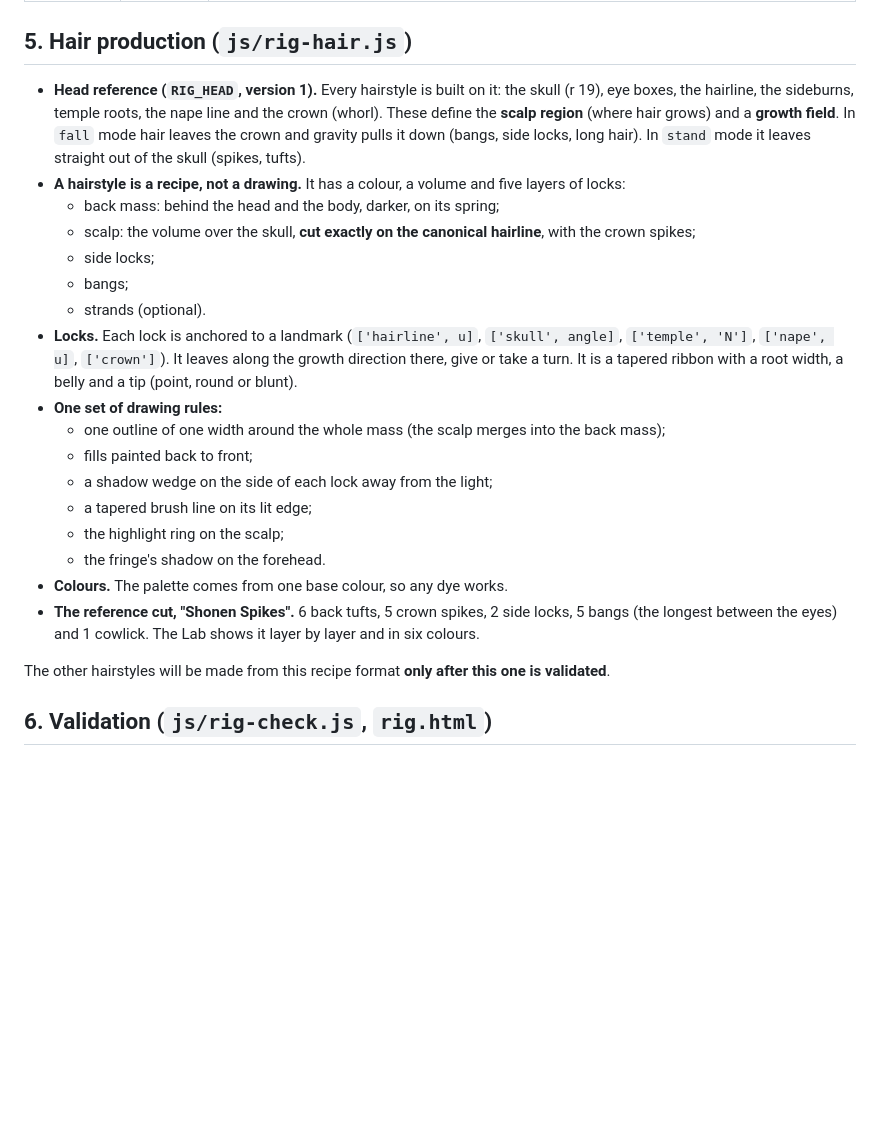
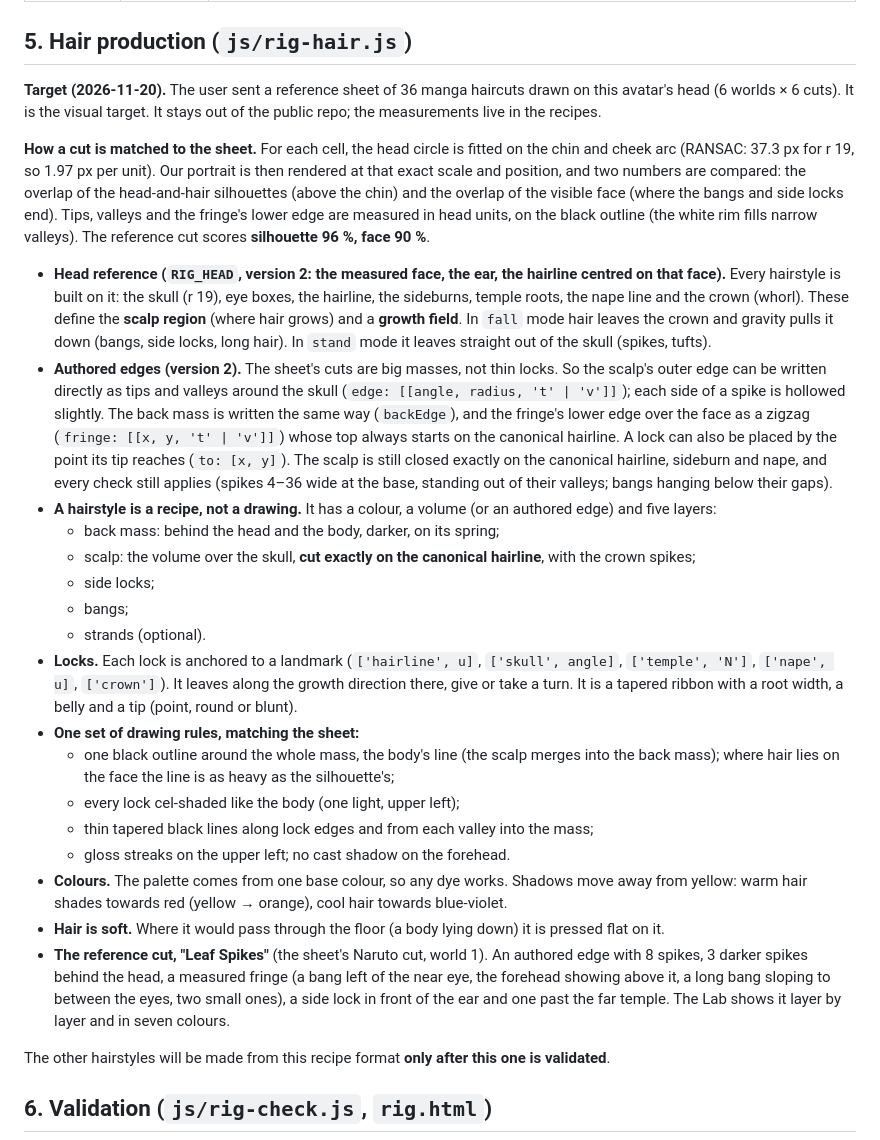
Before and after one commit to 777adham777/mangadle, a Markdown page: docs/CHARACTER-SYSTEM.md, the part around one of its changes. GitHub-like rendering; blank space fills up the shorter version.

```diff
--- a/docs/CHARACTER-SYSTEM.md
+++ b/docs/CHARACTER-SYSTEM.md
@@ -99,23 +100,28 @@ The old "build" cosmetic, which scaled the skeleton, has no equivalent. That is
 
 ## 5. Hair production (`js/rig-hair.js`)
 
-- **Head reference (`RIG_HEAD`, version 1).** Every hairstyle is built on it: the skull (r 19), eye boxes, the hairline, the sideburns, temple roots, the nape line and the crown (whorl). These define the **scalp region** (where hair grows) and a **growth field**. In `fall` mode hair leaves the crown and gravity pulls it down (bangs, side locks, long hair). In `stand` mode it leaves straight out of the skull (spikes, tufts).
-- **A hairstyle is a recipe, not a drawing.** It has a colour, a volume and five layers of locks:
+**Target (2026-11-20).** The user sent a reference sheet of 36 manga haircuts drawn on this avatar's head (6 worlds × 6 cuts). It is the visual target. It stays out of the public repo; the measurements live in the recipes.
+
+**How a cut is matched to the sheet.** For each cell, the head circle is fitted on the chin and cheek arc (RANSAC: 37.3 px for r 19, so 1.97 px per unit). Our portrait is then rendered at that exact scale and position, and two numbers are compared: the overlap of the head-and-hair silhouettes (above the chin) and the overlap of the visible face (where the bangs and side locks end). Tips, valleys and the fringe's lower edge are measured in head units, on the black outline (the white rim fills narrow valleys). The reference cut scores **silhouette 96 %, face 90 %**.
+
+
+- **Head reference (`RIG_HEAD`, version 2: the measured face, the ear, the hairline centred on that face).** Every hairstyle is built on it: the skull (r 19), eye boxes, the hairline, the sideburns, temple roots, the nape line and the crown (whorl). These define the **scalp region** (where hair grows) and a **growth field**. In `fall` mode hair leaves the crown and gravity pulls it down (bangs, side locks, long hair). In `stand` mode it leaves straight out of the skull (spikes, tufts).
+- **Authored edges (version 2).** The sheet's cuts are big masses, not thin locks. So the scalp's outer edge can be written directly as tips and valleys around the skull (`edge: [[angle, radius, 't' | 'v']]`); each side of a spike is hollowed slightly. The back mass is written the same way (`backEdge`), and the fringe's lower edge over the face as a zigzag (`fringe: [[x, y, 't' | 'v']]`) whose top always starts on the canonical hairline. A lock can also be placed by the point its tip reaches (`to: [x, y]`). The scalp is still closed exactly on the canonical hairline, sideburn and nape, and every check still applies (spikes 4–36 wide at the base, standing out of their valleys; bangs hanging below their gaps).
+- **A hairstyle is a recipe, not a drawing.** It has a colour, a volume (or an authored edge) and five layers:
   - back mass: behind the head and the body, darker, on its spring;
   - scalp: the volume over the skull, **cut exactly on the canonical hairline**, with the crown spikes;
   - side locks;
   - bangs;
   - strands (optional).
 - **Locks.** Each lock is anchored to a landmark (`['hairline', u]`, `['skull', angle]`, `['temple', 'N']`, `['nape', u]`, `['crown']`). It leaves along the growth direction there, give or take a turn. It is a tapered ribbon with a root width, a belly and a tip (point, round or blunt).
-- **One set of drawing rules:**
-  - one outline of one width around the whole mass (the scalp merges into the back mass);
-  - fills painted back to front;
-  - a shadow wedge on the side of each lock away from the light;
-  - a tapered brush line on its lit edge;
-  - the highlight ring on the scalp;
-  - the fringe's shadow on the forehead.
-- **Colours.** The palette comes from one base colour, so any dye works.
-- **The reference cut, "Shonen Spikes".** 6 back tufts, 5 crown spikes, 2 side locks, 5 bangs (the longest between the eyes) and 1 cowlick. The Lab shows it layer by layer and in six colours.
+- **One set of drawing rules, matching the sheet:**
+  - one black outline around the whole mass, the body's line (the scalp merges into the back mass); where hair lies on the face the line is as heavy as the silhouette's;
+  - every lock cel-shaded like the body (one light, upper left);
+  - thin tapered black lines along lock edges and from each valley into the mass;
+  - gloss streaks on the upper left; no cast shadow on the forehead.
+- **Colours.** The palette comes from one base colour, so any dye works. Shadows move away from yellow: warm hair shades towards red (yellow → orange), cool hair towards blue-violet.
+- **Hair is soft.** Where it would pass through the floor (a body lying down) it is pressed flat on it.
+- **The reference cut, "Leaf Spikes"** (the sheet's Naruto cut, world 1). An authored edge with 8 spikes, 3 darker spikes behind the head, a measured fringe (a bang left of the near eye, the forehead showing above it, a long bang sloping to between the eyes, two small ones), a side lock in front of the ear and one past the far temple. The Lab shows it layer by layer and in seven colours.
 
 The other hairstyles will be made from this recipe format **only after this one is validated**.
 
```
Also changed, not shown: other parts of docs/CHARACTER-SYSTEM.md (+6 -5 lines), docs/rig-before-after.png, 5 other files.
